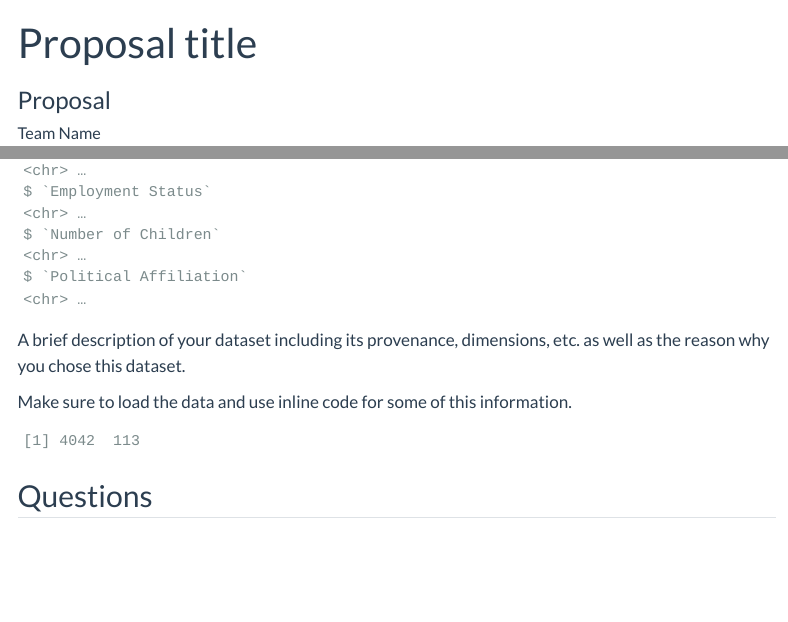
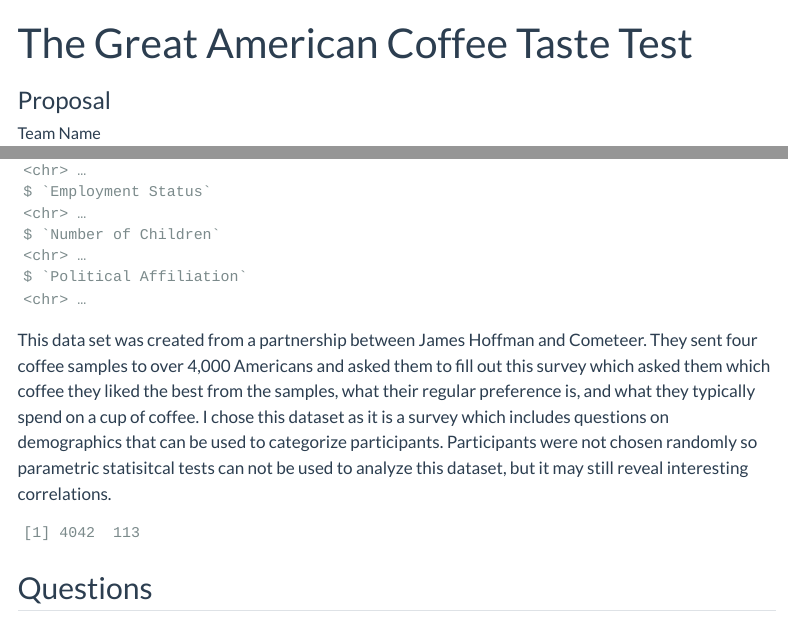
Before and after one commit to INFO-526-SU24/final-project-ultraviolets369, a Quarto document (proposal.qmd): the page in a window 1100 px wide, from its top, and a second part further down, joined at a grey line. Rendered offline with R 4.5, knitr and Pandoc in place of Quarto, with nearby package versions; menus at the side of the page are left out.

Commit message:
updated survey Data Description and project title.

````diff
--- a/_quarto.yml
+++ b/_quarto.yml
@@ -2,7 +2,7 @@
   type: website
 
 website:
-  title: Project Title
+  title: "The Great American Coffee Taste Test"
   navbar:
     right:
       - icon: github
--- a/proposal.qmd
+++ b/proposal.qmd
@@ -1,11 +1,11 @@
 ---
-title: "Proposal title"
+title: "The Great American Coffee Taste Test"
 subtitle: "Proposal"
 author:
   - name: "Team Name"
     affiliations:
       - name: "School of Information, University of Arizona"
-description: "Project description"
+description: "A visualization of survey data collected from the great American coffee taste which was conduceted by James Hoffman and Cometeer."
 format:
   html:
     code-tools: true
@@ -59,9 +59,7 @@
 glimpse(coffee_survey)
 ```
 
-A brief description of your dataset including its provenance, dimensions, etc. as well as the reason why you chose this dataset.
-
-Make sure to load the data and use inline code for some of this information.
+This data set was created from a partnership between James Hoffman and Cometeer. They sent four coffee samples to over 4,000 Americans and asked them to fill out this survey which asked them which coffee they liked the best from the samples, what their regular preference is, and what they typically spend on a cup of coffee. I chose this dataset as it is a survey which includes questions on demographics that can be used to categorize participants. Participants were not chosen randomly so parametric statisitcal tests can not be used to analyze this dataset, but it may still reveal interesting correlations.
 
 ```{r}
 #| echo: false
````
Also changed, not shown: index.qmd (+3 -3 lines), README.md.
